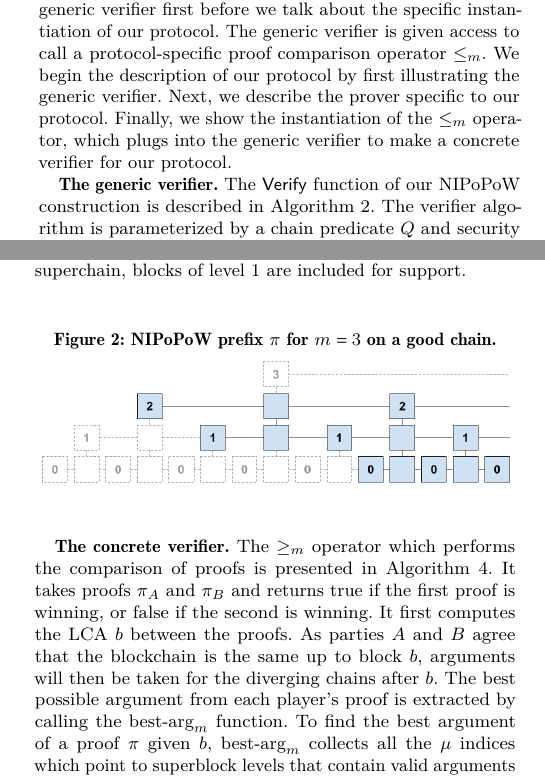
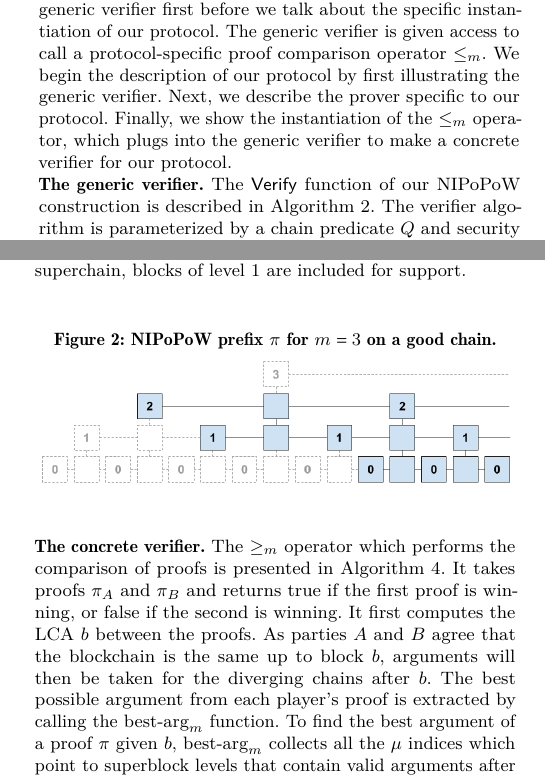
Before and after one commit to dionyziz/popow, a LaTeX paper (whitepaper/nipopows.tex, which reads whitepaper/construction.tex): two parts of the columns of pages 4 and 5 of 19, joined at a grey line, cut so that both start at the same text. Compiled offline with pdfLaTeX.

```diff
--- a/whitepaper/construction.tex
+++ b/whitepaper/construction.tex
@@ -42,6 +42,7 @@
 of the $\leq_m$ operator, which plugs into the generic verifier to make a
 concrete verifier for our protocol.
 
+\noindent
 \textbf{The generic verifier.}
 The \textsf{Verify} function of our NIPoPoW construction is described in
 Algorithm~\ref{alg.nipopow-verifier}. The verifier algorithm is parameterized by
@@ -130,7 +132,9 @@
     \label{fig.nipopow}
 \end{figure}
 
-\textbf{The concrete verifier.} The $\geq_m$ operator which performs the
+\noindent
+\textbf{The concrete verifier.}
+The $\geq_m$ operator which performs the
 comparison of proofs is presented in Algorithm~\ref{alg.nipopow-maxchain}. It
 takes proofs $\pi_A$ and $\pi_B$ and returns true if the first proof is winning,
 or false if the second is winning. It first computes the LCA $b$ between the
```
Also changed, not shown: whitepaper/construction.tex (1 more changed lines).
